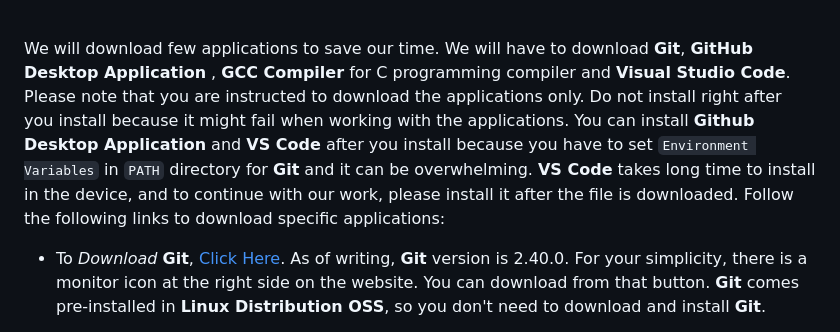
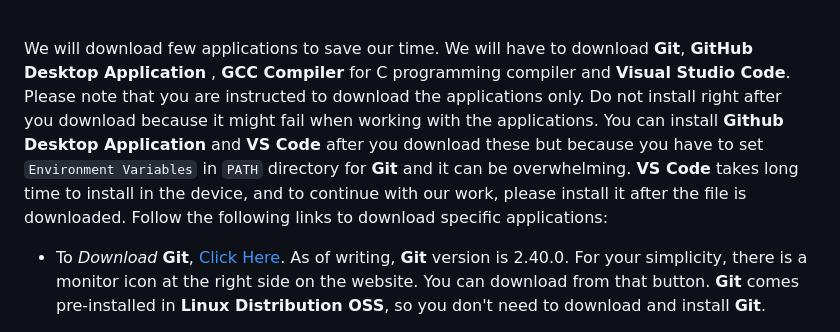
Before and after one commit to nirajand/git-workshop, a Markdown page: README.md, the part around the change printed below. GitHub-like rendering.

Commit message:
Fixed typo

```diff
--- a/README.md
+++ b/README.md
@@ -25,7 +25,7 @@ If you are **Windows 11** user, you will find **Terminal** when you `Right-Click
 
 <br>
 
-We will download few applications to save our time. We will have to download **Git**, **GitHub Desktop Application** , **GCC Compiler** for C programming compiler and **Visual Studio Code**. Please note that you are instructed to download the applications only. Do not install right after you install because it might fail when working with the applications. You can install **Github Desktop Application** and **VS Code** after you install because you have to set `Environment Variables` in `PATH` directory for **Git** and it can be overwhelming. **VS Code** takes long time to install in the device, and to continue with our work, please install it after the file is downloaded.  Follow the following links to download specific applications:
+We will download few applications to save our time. We will have to download **Git**, **GitHub Desktop Application** , **GCC Compiler** for C programming compiler and **Visual Studio Code**. Please note that you are instructed to download the applications only. Do not install right after you download because it might fail when working with the applications. You can install **Github Desktop Application** and **VS Code** after you download these but because you have to set `Environment Variables` in `PATH` directory for **Git** and it can be overwhelming. **VS Code** takes long time to install in the device, and to continue with our work, please install it after the file is downloaded.  Follow the following links to download specific applications:
 
 - To *Download* **Git**, [Click Here](https://git-scm.com/downloads). As of writing, **Git** version is 2.40.0. For your simplicity, there is a monitor icon at the right side on the website. You can download from that button. **Git** comes pre-installed in **Linux Distribution OSS**, so you don't need to download and install **Git**.
 
```
Also changed, not shown: other parts of README.md (+1 -1 lines).
